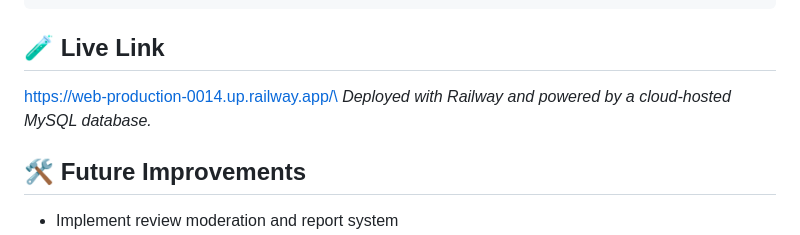
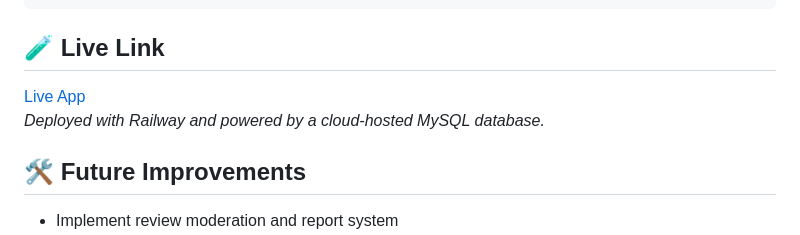
Before and after one commit to mohammadnusairat/Book-Review-Application, a Markdown page: README.md, the part around the change. Drawn GitHub-style.

```diff
--- a/README.md
+++ b/README.md
@@ -109,8 +109,8 @@ This project was built intentionally as a **hands-on demonstration of SQL and cl
 
 ## 🧪 Live Link
 
-https://web-production-0014.up.railway.app/\
-*Deployed with Railway and powered by a cloud-hosted MySQL database.*
+[Live App](https://web-production-0014.up.railway.app)
+_Deployed with Railway and powered by a cloud-hosted MySQL database._
 
 ## 🛠️ Future Improvements
 
```
